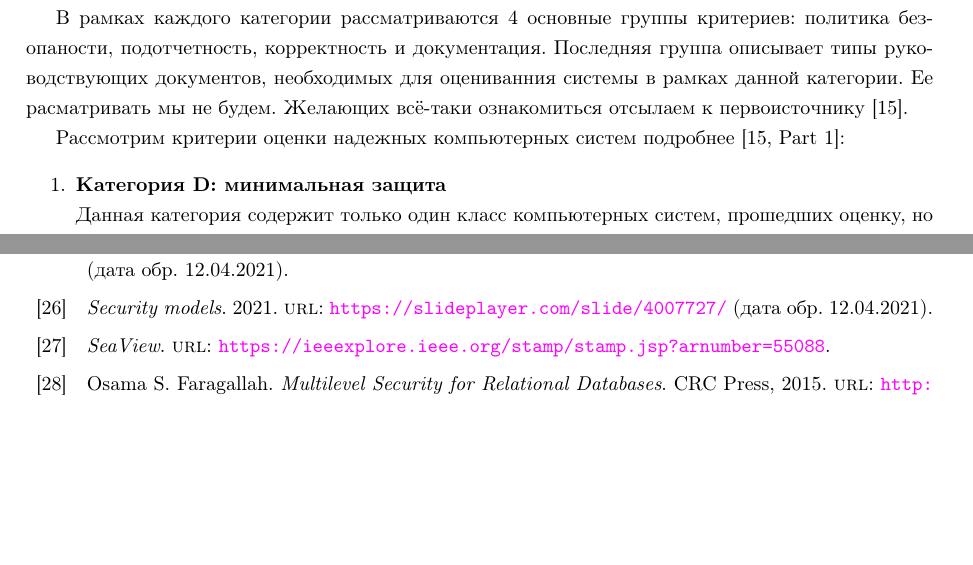
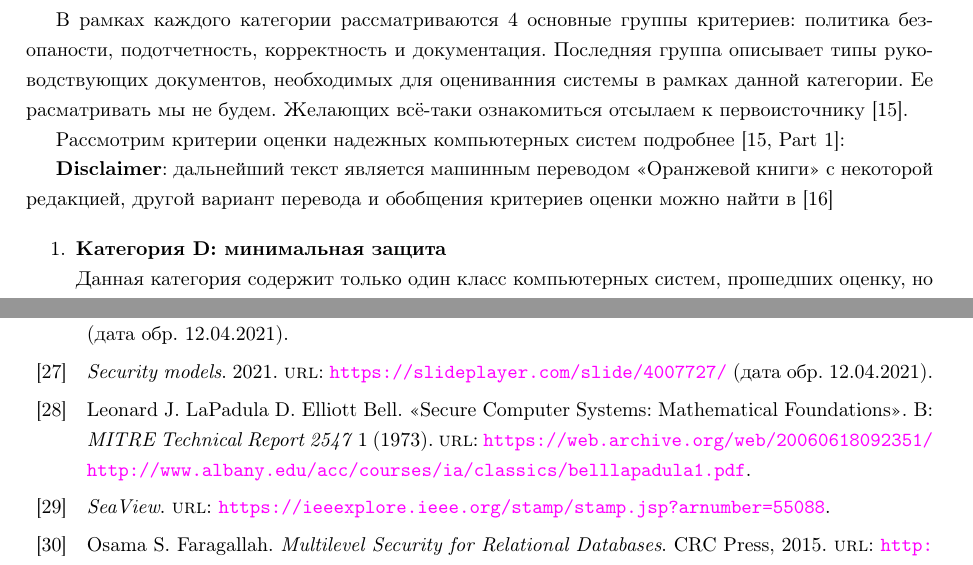
Before and after one commit to gubanovpm/Database_Protection_2025, a LaTeX document (db.tex, which reads bibliography.bib, part/basis/criteria.tex): two parts of pages 30 and 245 of 250, joined at a grey line, cut so that both start at the same text, the shorter picture padded with empty space. Compiled offline with pdfLaTeX.

Commit message:
Fixing typo and adding bibliography

```diff
--- a/bibliography.bib
+++ b/bibliography.bib
@@ -316,6 +321,15 @@
 	year 		= {2012},
 	publisher	= {McGraw-Hill Osborne Media},
 	isbn 		= {0071781749},
+}
+
+@article{BellLaPadulaModel,
+    author  = {D. Elliott Bell, Leonard J. LaPadula},
+    journal = {MITRE Technical Report 2547},
+    number  = {1},
+    year    = {1973},
+    title   = {Secure Computer Systems: Mathematical Foundations},
+    url     = {https://web.archive.org/web/20060618092351/http://www.albany.edu/acc/courses/ia/classics/belllapadula1.pdf}
 }
 
 @book{Zegzhda,
--- a/part/basis/criteria.tex
+++ b/part/basis/criteria.tex
@@ -72,8 +72,9 @@
 
 Рассмотрим критерии оценки надежных компьютерных систем подробнее \cite[Part 1]{OrangeBook}:
 
-% It is just text translation from OrangeBook
-% another interpretation can be found here: https://www.jetinfo.ru/informaczionnaya-bezopasnost-obzor-osnovnyh-polozhenij-chast-1/
+\textbf{Disclaimer}: дальнейший текст является машинным переводом <<Оранжевой книги>> с некоторой редакцией, другой вариант перевода и
+обобщения критериев оценки можно найти в \cite{OrangeBookTranslation}
+
 \begin{enumerate}
 	\item{\textbf{Категория D: минимальная защита}}\\
 	Данная категория содержит только один класс компьютерных систем, прошедших оценку, но не отвечающих требованиям более высоких классов оценки.
```
Also changed, not shown: part/basis/models.tex (+1 -1 lines), bibliography.bib (7 more changed lines), part/basis/criteria.tex (2 more changed lines).
